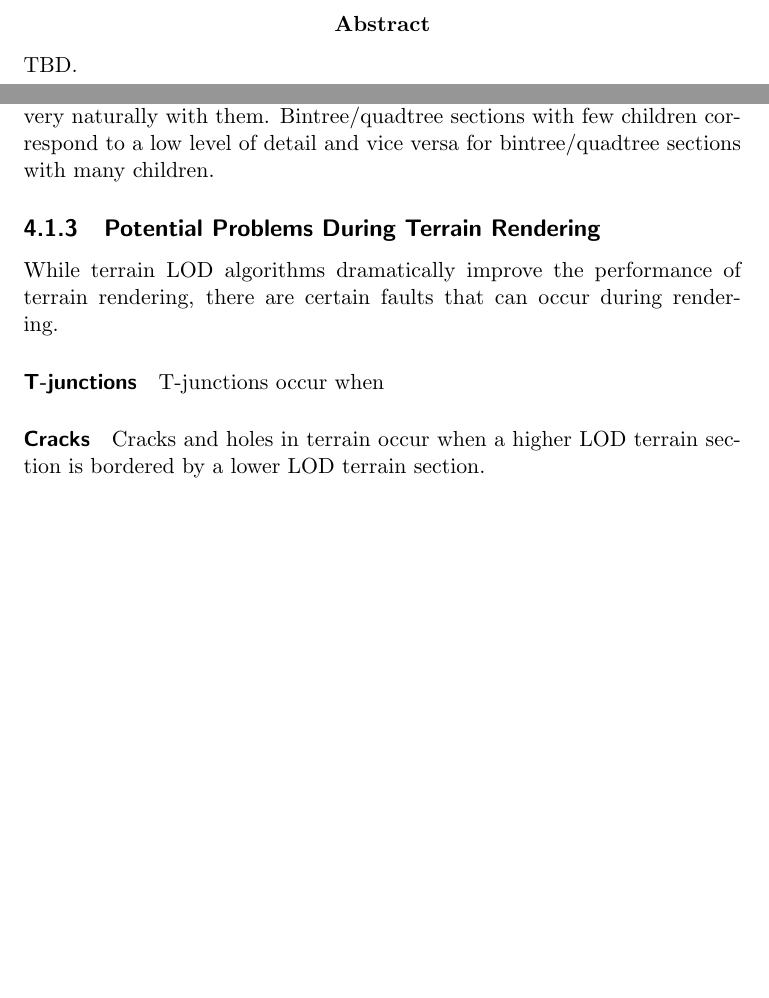
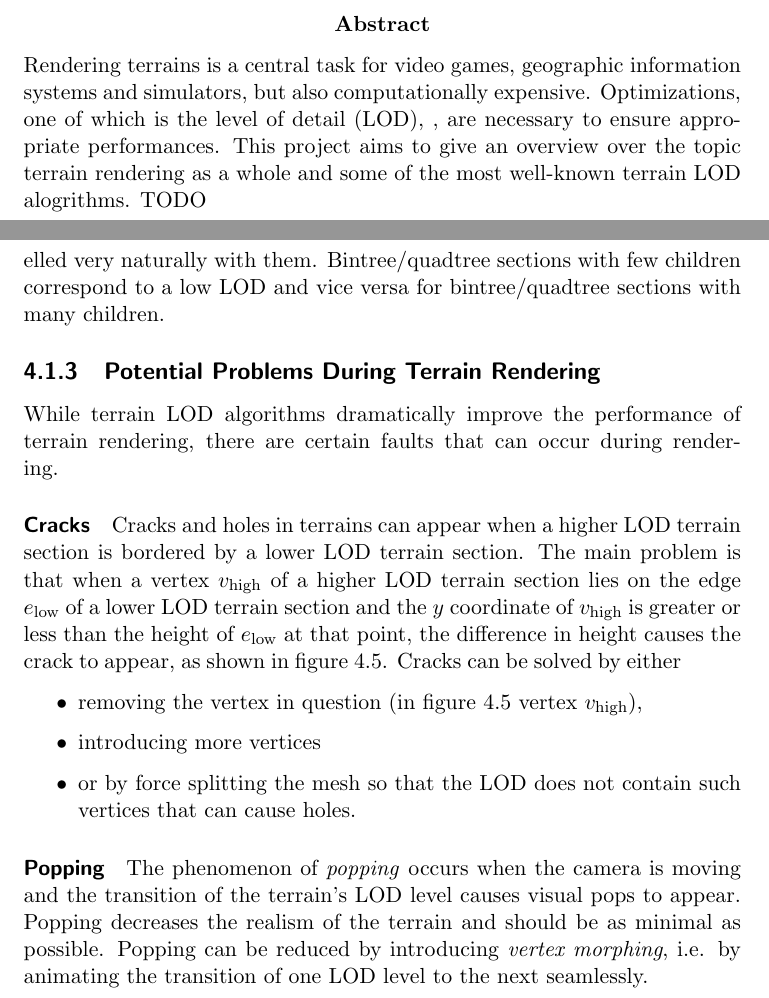
Before and after one commit to AmarTabakovic/3d-terrain-with-lod, a LaTeX thesis (report/report.tex, which reads report/chapters/algorithms-and-approaches-for-terrain-lod.tex): two parts of pages 2 and 13 of 20 before the commit and two parts of pages 2 and 14 of 22 after it, joined at a grey line, cut so that both start at the same text, the shorter picture padded with empty space. The pictures show the PDF file report/3d-terrain-with-level-of-detail-tabaa1.pdf that the author committed with the source.

Commit message:
Worked on the report

```diff
--- a/report/chapters/algorithms-and-approaches-for-terrain-lod.tex
+++ b/report/chapters/algorithms-and-approaches-for-terrain-lod.tex
@@ -40,4 +41,3 @@ The disadvantage of TINs, however, is that the full $(x,y,z)$ coordinates need t
 whereas with heightmaps, only the height value $y$ needs to be stored.
 
 \subsection{Bintrees and Quadtrees}
-Binary triangle trees (bintrees) and quadtrees are
@@ -45,0 +47,5 @@ Figure TODO shows a TODO.
+as shown in figure~\ref{fig:bintree-example}.
+
+\begin{figure}
+  \centering
+  \includegraphics[width=0.43\textwidth]{bintree-example}
@@ -46,14 +63,36 @@ Figure TODO shows a TODO.
+\end{figure}
+
 The main advantage of bintrees and quadtrees is that
 LOD can be modelled very naturally with them.
-Bintree/quadtree sections with few children correspond to a low level of detail and
+Bintree/quadtree sections with few children correspond to a low LOD and
 vice versa for bintree/quadtree sections with many children.
 
 \subsection{Potential Problems During Terrain Rendering}
 While terrain LOD algorithms dramatically improve the performance of terrain rendering,
 there are certain faults that can occur during rendering.
-\paragraph{T-junctions} T-junctions occur when
-\paragraph{Cracks} Cracks and holes in terrain occur when a higher LOD terrain section is bordered
-by a lower LOD terrain section.
+
+\paragraph{Cracks} Cracks and holes in terrains can appear when a higher LOD terrain section is bordered
+by a lower LOD terrain section. The main problem is that when a vertex $v_{\text{high}}$ of a higher LOD terrain section lies on the edge $e_{\text{low}}$
+of a lower LOD terrain section and the $y$ coordinate of $v_{\text{high}}$ is greater or less than the
+height of $e_{\text{low}}$ at that point, the difference in height causes the crack to appear, as shown in figure~\ref{fig:crack-example}.
+Cracks can be solved by either
+\begin{itemize}
+  \item removing the vertex in question (in figure~\ref{fig:crack-example} vertex $v_{\text{high}}$),
+  \item inserting more vertices so that the LOD,
+  \item or by force splitting the mesh so that the LOD does not contain such vertices that can cause holes.
+\end{itemize}
+
+\begin{figure}
+  \centering
+  \includegraphics[width=0.6\textwidth]{crack-example}
+  \caption{Example of a crack.}\label{fig:crack-example}
+\end{figure}
+
+\paragraph{Popping} The phenomenon of \textit{popping} occurs when the camera is moving
+and the transition of the terrain's LOD level causes visual pops to appear.
+Popping decreases the realism of the terrain and should be as minimal as possible.
+Popping can be reduced by introducing \textit{vertex morphing},
+i.e. by animating the transition of one LOD level to the next seamlessly.
 
 \section{ROAM}
 ROAM (short for \textbf{R}eal-time \textbf{O}ptimally \textbf{A}dapting \textbf{M}eshes)
@@ -132,4 +171,3 @@ Geometrical Mipmapping (GeoMipMapping) is a terrain LOD approach developed by de
 Its reported main improvement over the previous algorithms is
 
 De Boer introduces the GeoMipMapping analogy based on texture mipmapping: multiple levels of
-GeoMipMaps get created for a terrain section, each for a level of detail, and depending on the distance
--- a/report/report.tex
+++ b/report/report.tex
@@ -34,7 +34,13 @@ Prof. Marcus Hudritsch}\\
 \maketitle
 
 \begin{abstract}
-TBD.
+Rendering terrains is a central task for video games, geographic information systems and simulators,
+but also computationally expensive. Optimizations, one of which is the level of detail (LOD),
+are necessary in order to ensure appropriate performances.
+This project aims to give an overview of the topic of terrain rendering.
+As part of this project, a demo terrain renderer (ATLOD) was implemented in C++ and OpenGL.
+ATLOD currently supports naive brute-force rendering, GeoMipMapping, TODO.
+
 \end{abstract}
 %\chapter*{Acknowledgements}
 %\thispagestyle{empty}
```
Also changed, not shown: report/3d-terrain-with-level-of-detail-tabaa1.pdf, report/images/bintree-example.png (added), report/images/crack-example.png (added), report/images/quadtree-example.png (added), report/images/tin-example.png, report/chapters/algorithms-and-approaches-for-terrain-lod.tex (60 more changed lines).
